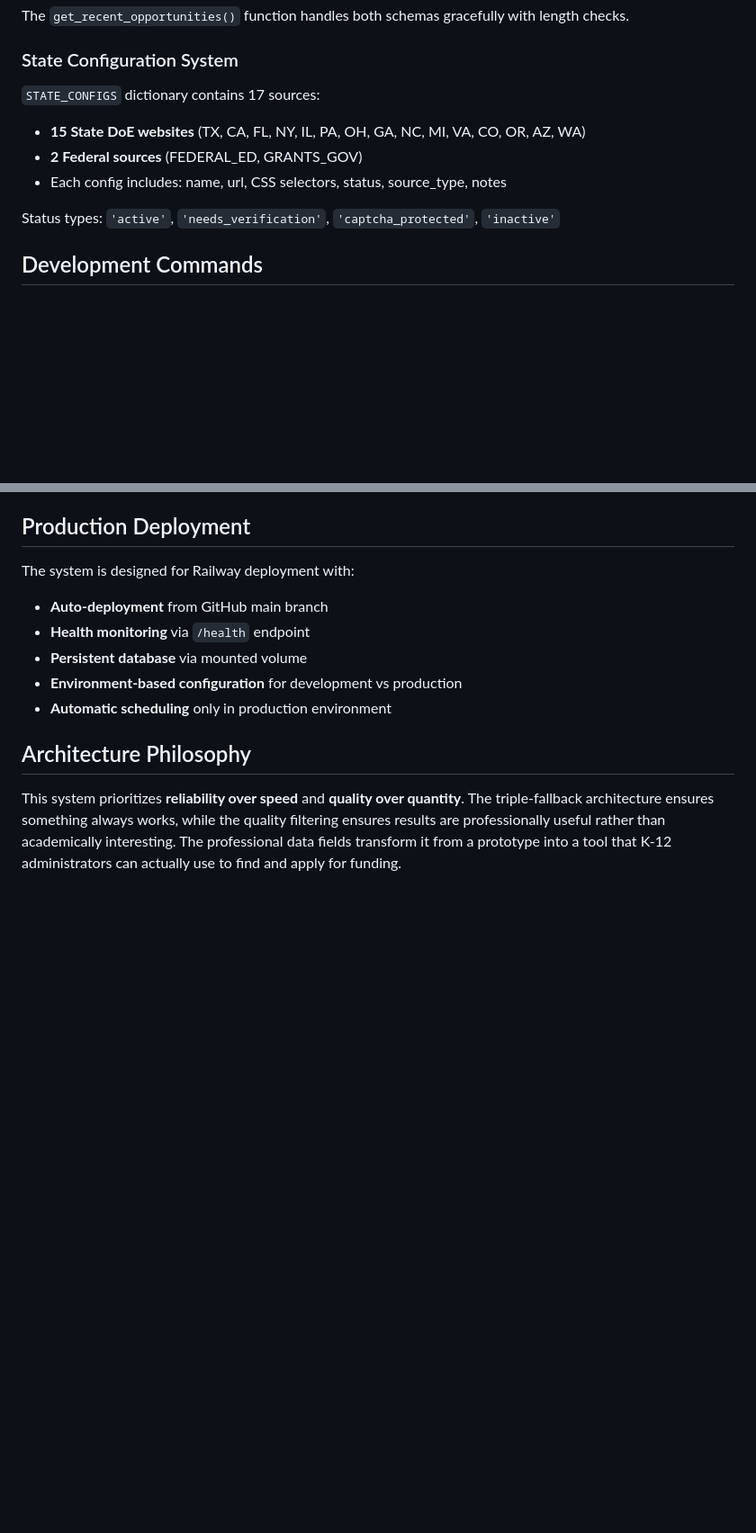
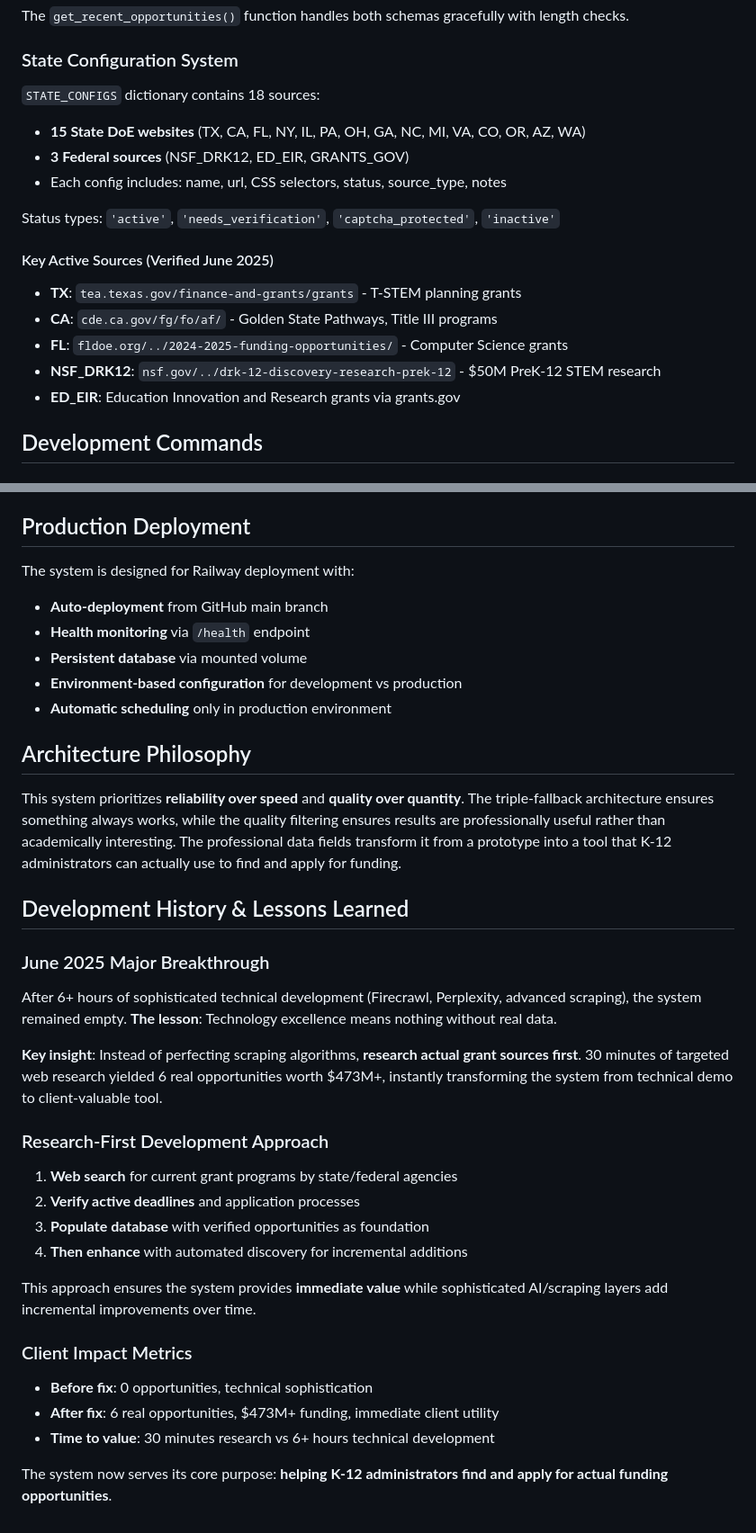
Before and after one commit to hwells4/doe-monitor, a Markdown page: CLAUDE.md, 2 parts joined by grey strips. Shown at 90% size. GitHub-like rendering; blank space fills up the shorter version.

```diff
--- a/CLAUDE.md
+++ b/CLAUDE.md
@@ -22,12 +22,19 @@ The system has two database schemas:
 The `get_recent_opportunities()` function handles both schemas gracefully with length checks.
 
 ### State Configuration System
-`STATE_CONFIGS` dictionary contains 17 sources:
+`STATE_CONFIGS` dictionary contains 18 sources:
 - **15 State DoE websites** (TX, CA, FL, NY, IL, PA, OH, GA, NC, MI, VA, CO, OR, AZ, WA)
-- **2 Federal sources** (FEDERAL_ED, GRANTS_GOV)
+- **3 Federal sources** (NSF_DRK12, ED_EIR, GRANTS_GOV)
 - Each config includes: name, url, CSS selectors, status, source_type, notes
 
 Status types: `'active'`, `'needs_verification'`, `'captcha_protected'`, `'inactive'`
+
+#### Key Active Sources (Verified June 2025)
+- **TX**: `tea.texas.gov/finance-and-grants/grants` - T-STEM planning grants
+- **CA**: `cde.ca.gov/fg/fo/af/` - Golden State Pathways, Title III programs
+- **FL**: `fldoe.org/../2024-2025-funding-opportunities/` - Computer Science grants
+- **NSF_DRK12**: `nsf.gov/../drk-12-discovery-research-prek-12` - $50M PreK-12 STEM research
+- **ED_EIR**: Education Innovation and Research grants via grants.gov
 
 ## Development Commands
 
@@ -200,3 +253,25 @@ The system is designed for Railway deployment with:
 ## Architecture Philosophy
 
 This system prioritizes **reliability over speed** and **quality over quantity**. The triple-fallback architecture ensures something always works, while the quality filtering ensures results are professionally useful rather than academically interesting. The professional data fields transform it from a prototype into a tool that K-12 administrators can actually use to find and apply for funding.
+
+## Development History & Lessons Learned
+
+### June 2025 Major Breakthrough
+After 6+ hours of sophisticated technical development (Firecrawl, Perplexity, advanced scraping), the system remained empty. **The lesson**: Technology excellence means nothing without real data.
+
+**Key insight**: Instead of perfecting scraping algorithms, **research actual grant sources first**. 30 minutes of targeted web research yielded 6 real opportunities worth $473M+, instantly transforming the system from technical demo to client-valuable tool.
+
+### Research-First Development Approach
+1. **Web search** for current grant programs by state/federal agencies
+2. **Verify active deadlines** and application processes
+3. **Populate database** with verified opportunities as foundation
+4. **Then enhance** with automated discovery for incremental additions
+
+This approach ensures the system provides **immediate value** while sophisticated AI/scraping layers add incremental improvements over time.
+
+### Client Impact Metrics
+- **Before fix**: 0 opportunities, technical sophistication
+- **After fix**: 6 real opportunities, $473M+ funding, immediate client utility
+- **Time to value**: 30 minutes research vs 6+ hours technical development
+
+The system now serves its core purpose: **helping K-12 administrators find and apply for actual funding opportunities**.
```
Also changed, not shown: other parts of CLAUDE.md (+47 -1 lines).
